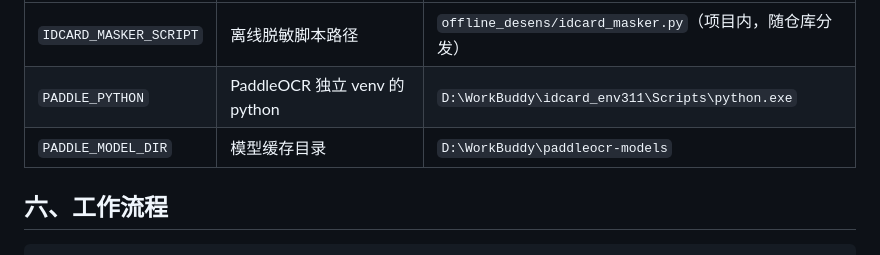
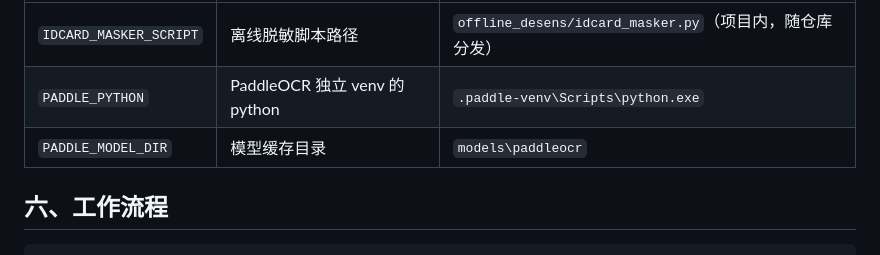
Before and after one commit to quinn5038/supplier-approval, a Markdown page: README.md, the part around the change. Rendered like a GitHub page.

Commit message:
更新PaddleOCR默认路径说明

```diff
--- a/README.md
+++ b/README.md
@@ -154,8 +154,8 @@ idcard_env\Scripts\python.exe idcard_masker.py <输入目录> <输出目录> \
 | 环境变量 | 含义 | 默认值 |
 |---|---|---|
 | `IDCARD_MASKER_SCRIPT` | 离线脱敏脚本路径 | `offline_desens/idcard_masker.py`（项目内，随仓库分发） |
-| `PADDLE_PYTHON` | PaddleOCR 独立 venv 的 python | `D:\WorkBuddy\idcard_env311\Scripts\python.exe` |
-| `PADDLE_MODEL_DIR` | 模型缓存目录 | `D:\WorkBuddy\paddleocr-models` |
+| `PADDLE_PYTHON` | PaddleOCR 独立 venv 的 python | `.paddle-venv\Scripts\python.exe` |
+| `PADDLE_MODEL_DIR` | 模型缓存目录 | `models\paddleocr` |
 
 ## 六、工作流程
 
```
